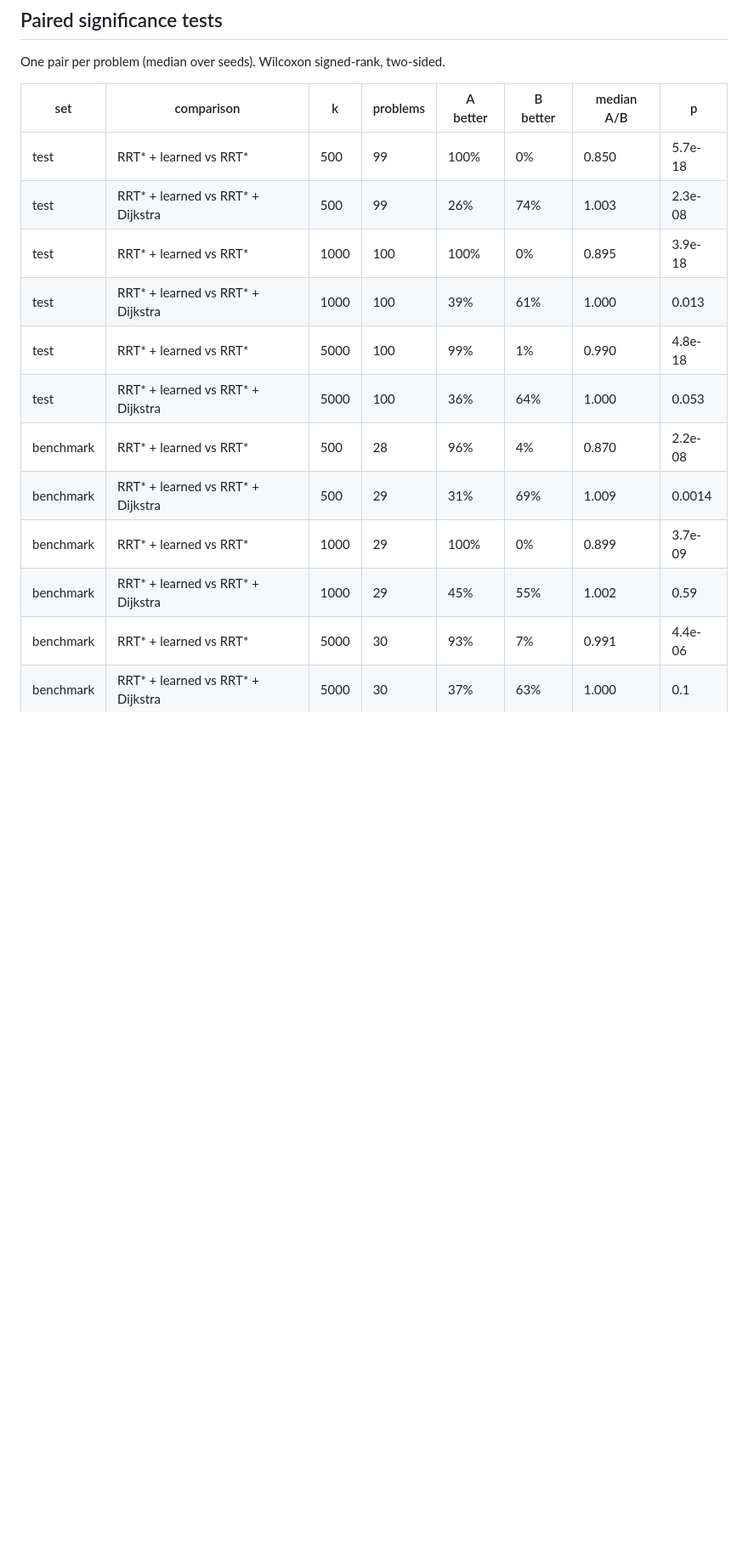
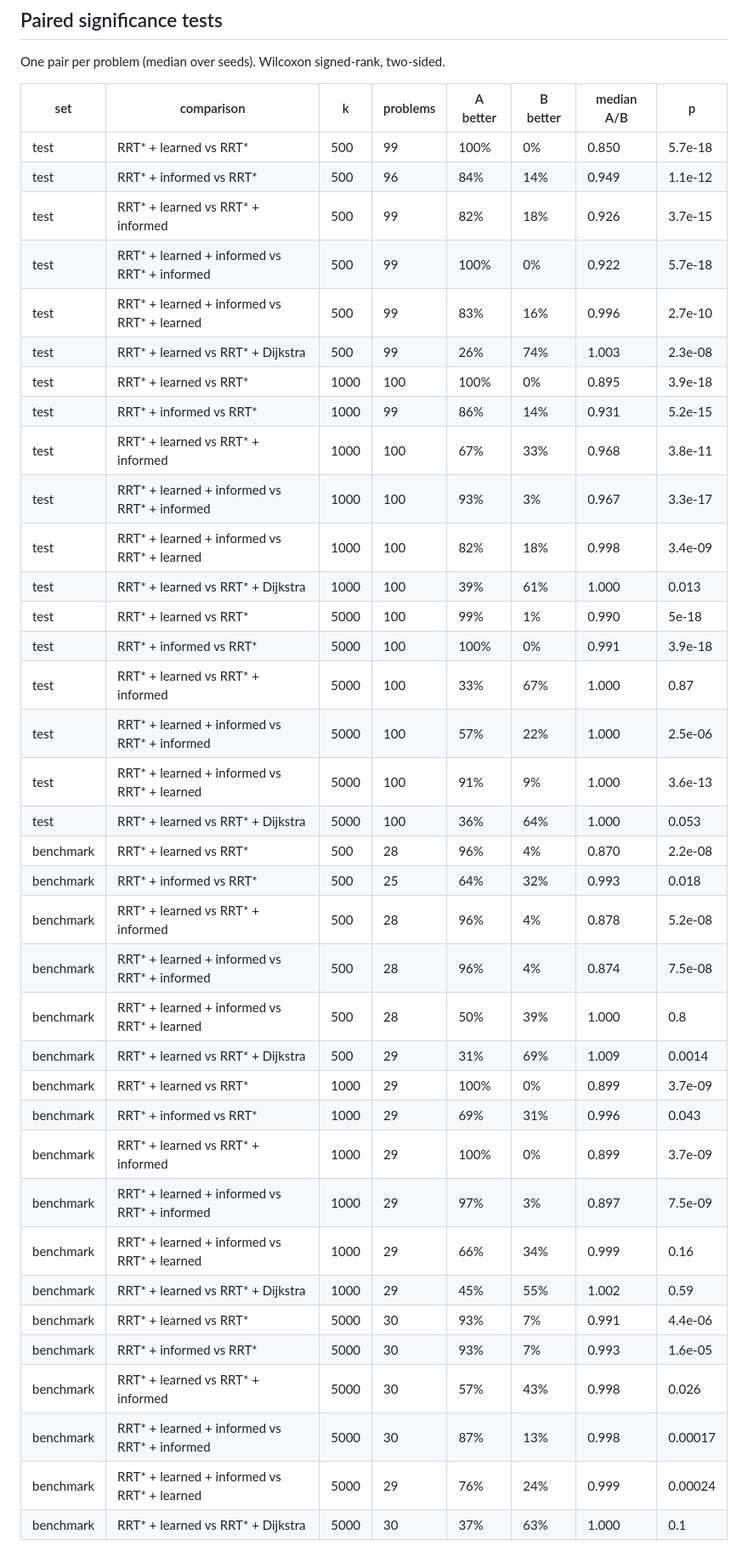
Before and after one commit to tannishthgupta/learned-motion-planning, a Markdown page: results/learned/eval_summary.md, the part around one of its changes. Shown at 85% size. Drawn GitHub-style; blank space fills up the shorter version.

```diff
--- a/results/learned/eval_summary.md
+++ b/results/learned/eval_summary.md
@@ -41,16 +47,40 @@ One pair per problem (median over seeds). Wilcoxon signed-rank, two-sided.
 | set | comparison | k | problems | A better | B better | median A/B | p |
 |---|---|---|---|---|---|---|---|
 | test | RRT* + learned vs RRT* | 500 | 99 | 100% | 0% | 0.850 | 5.7e-18 |
+| test | RRT* + informed vs RRT* | 500 | 96 | 84% | 14% | 0.949 | 1.1e-12 |
+| test | RRT* + learned vs RRT* + informed | 500 | 99 | 82% | 18% | 0.926 | 3.7e-15 |
+| test | RRT* + learned + informed vs RRT* + informed | 500 | 99 | 100% | 0% | 0.922 | 5.7e-18 |
+| test | RRT* + learned + informed vs RRT* + learned | 500 | 99 | 83% | 16% | 0.996 | 2.7e-10 |
 | test | RRT* + learned vs RRT* + Dijkstra | 500 | 99 | 26% | 74% | 1.003 | 2.3e-08 |
 | test | RRT* + learned vs RRT* | 1000 | 100 | 100% | 0% | 0.895 | 3.9e-18 |
+| test | RRT* + informed vs RRT* | 1000 | 99 | 86% | 14% | 0.931 | 5.2e-15 |
+| test | RRT* + learned vs RRT* + informed | 1000 | 100 | 67% | 33% | 0.968 | 3.8e-11 |
+| test | RRT* + learned + informed vs RRT* + informed | 1000 | 100 | 93% | 3% | 0.967 | 3.3e-17 |
+| test | RRT* + learned + informed vs RRT* + learned | 1000 | 100 | 82% | 18% | 0.998 | 3.4e-09 |
 | test | RRT* + learned vs RRT* + Dijkstra | 1000 | 100 | 39% | 61% | 1.000 | 0.013 |
-| test | RRT* + learned vs RRT* | 5000 | 100 | 99% | 1% | 0.990 | 4.8e-18 |
+| test | RRT* + learned vs RRT* | 5000 | 100 | 99% | 1% | 0.990 | 5e-18 |
+| test | RRT* + informed vs RRT* | 5000 | 100 | 100% | 0% | 0.991 | 3.9e-18 |
+| test | RRT* + learned vs RRT* + informed | 5000 | 100 | 33% | 67% | 1.000 | 0.87 |
+| test | RRT* + learned + informed vs RRT* + informed | 5000 | 100 | 57% | 22% | 1.000 | 2.5e-06 |
+| test | RRT* + learned + informed vs RRT* + learned | 5000 | 100 | 91% | 9% | 1.000 | 3.6e-13 |
 | test | RRT* + learned vs RRT* + Dijkstra | 5000 | 100 | 36% | 64% | 1.000 | 0.053 |
 | benchmark | RRT* + learned vs RRT* | 500 | 28 | 96% | 4% | 0.870 | 2.2e-08 |
+| benchmark | RRT* + informed vs RRT* | 500 | 25 | 64% | 32% | 0.993 | 0.018 |
+| benchmark | RRT* + learned vs RRT* + informed | 500 | 28 | 96% | 4% | 0.878 | 5.2e-08 |
+| benchmark | RRT* + learned + informed vs RRT* + informed | 500 | 28 | 96% | 4% | 0.874 | 7.5e-08 |
+| benchmark | RRT* + learned + informed vs RRT* + learned | 500 | 28 | 50% | 39% | 1.000 | 0.8 |
 | benchmark | RRT* + learned vs RRT* + Dijkstra | 500 | 29 | 31% | 69% | 1.009 | 0.0014 |
 | benchmark | RRT* + learned vs RRT* | 1000 | 29 | 100% | 0% | 0.899 | 3.7e-09 |
+| benchmark | RRT* + informed vs RRT* | 1000 | 29 | 69% | 31% | 0.996 | 0.043 |
+| benchmark | RRT* + learned vs RRT* + informed | 1000 | 29 | 100% | 0% | 0.899 | 3.7e-09 |
+| benchmark | RRT* + learned + informed vs RRT* + informed | 1000 | 29 | 97% | 3% | 0.897 | 7.5e-09 |
+| benchmark | RRT* + learned + informed vs RRT* + learned | 1000 | 29 | 66% | 34% | 0.999 | 0.16 |
 | benchmark | RRT* + learned vs RRT* + Dijkstra | 1000 | 29 | 45% | 55% | 1.002 | 0.59 |
 | benchmark | RRT* + learned vs RRT* | 5000 | 30 | 93% | 7% | 0.991 | 4.4e-06 |
+| benchmark | RRT* + informed vs RRT* | 5000 | 30 | 93% | 7% | 0.993 | 1.6e-05 |
+| benchmark | RRT* + learned vs RRT* + informed | 5000 | 30 | 57% | 43% | 0.998 | 0.026 |
+| benchmark | RRT* + learned + informed vs RRT* + informed | 5000 | 30 | 87% | 13% | 0.998 | 0.00017 |
+| benchmark | RRT* + learned + informed vs RRT* + learned | 5000 | 29 | 76% | 24% | 0.999 | 0.00024 |
 | benchmark | RRT* + learned vs RRT* + Dijkstra | 5000 | 30 | 37% | 63% | 1.000 | 0.1 |
 
 ## Scenarios, one by one
```
Also changed, not shown: other parts of results/learned/eval_summary.md (+39 -23 lines), README.md (+36 -18 lines), results/learned/learned_convergence.png, 9 other files.
